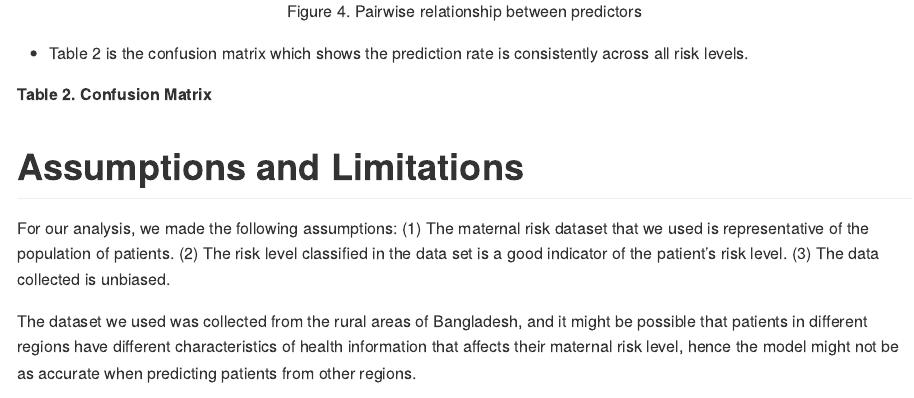
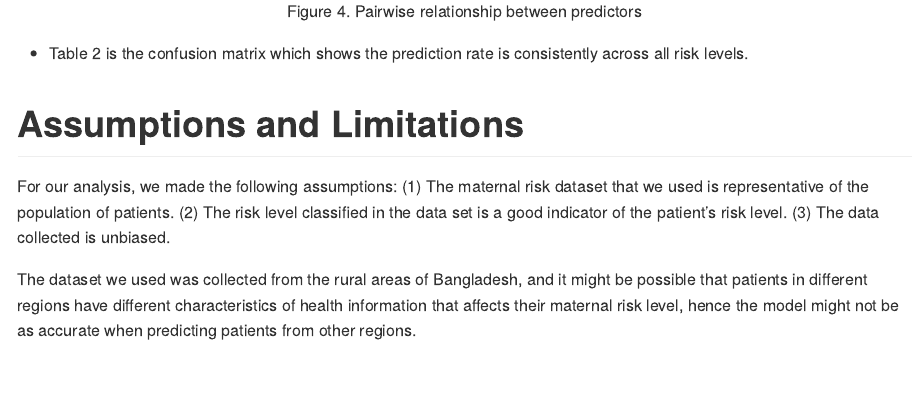
Before and after one commit to UBC-MDS/dsci_522_group14, an R Markdown document (doc/final_report.Rmd): the page in a window 1100 px wide, from 4830 px down. Rendered offline with R 4.5, knitr and Pandoc, with nearby package versions; the code chunks are not run, so their results and figures are left out.

Commit message:
Small edits to final report

````diff
--- a/doc/final_report.Rmd
+++ b/doc/final_report.Rmd
@@ -98,7 +98,6 @@ knitr::include_graphics("../src/maternal_risk_model_figures/hyperparam_plot.png"
 
 -   Table 2 is the confusion matrix which shows the prediction rate is consistently across all risk levels.
 
-**Table 2. Confusion Matrix**
 ```{r confusion_matrix}
 confusion_matrix <- read.csv("../src/maternal_risk_model_figures/testdata_confusion_matrix.csv",row.names=1, header=TRUE)
 kable(confusion_matrix, caption = "Table 2. Confusion Matrix") |> kableExtra::kable_styling(full_width = FALSE)
````
